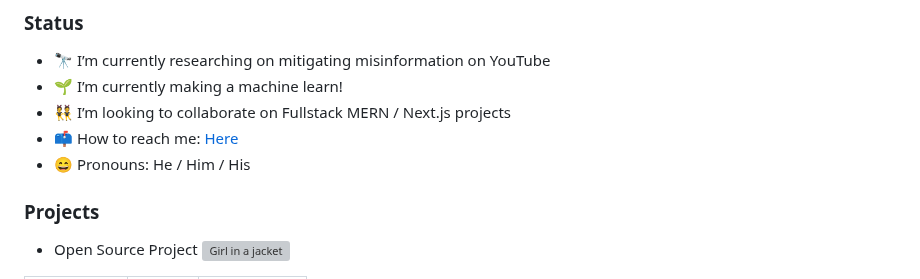
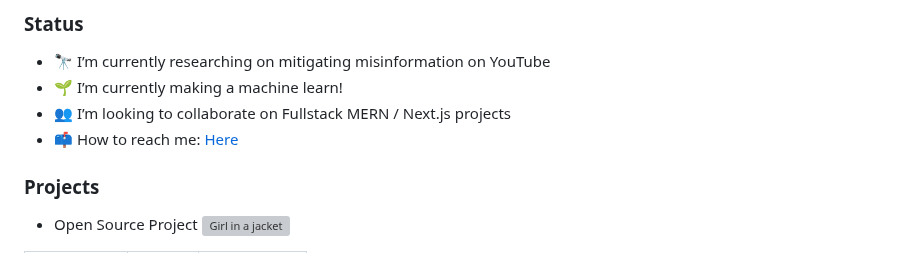
Before and after one commit to Archit1706/Archit176, a Markdown page: README.md, the part around the change. GitHub-like rendering; grey boxes are pictures that could not be loaded.

```diff
--- a/README.md
+++ b/README.md
@@ -256,9 +256,8 @@
 
 -   🔭 I’m currently researching on mitigating misinformation on YouTube
 -   🌱 I’m currently making a machine learn!
--   👯 I’m looking to collaborate on Fullstack MERN / Next.js projects
+-   👥 I’m looking to collaborate on Fullstack MERN / Next.js projects
 -   📫 How to reach me: [Here](https://www.architrathod.codes/#contact)
--   😄 Pronouns: He / Him / His
 
 ### Projects
 
```
